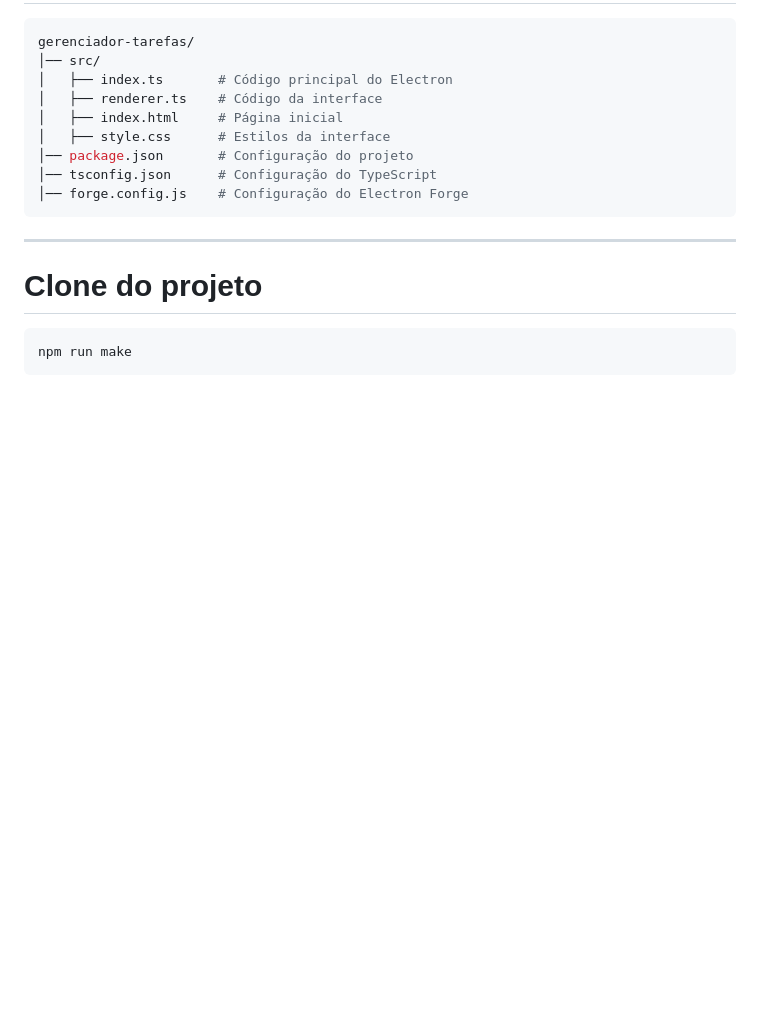
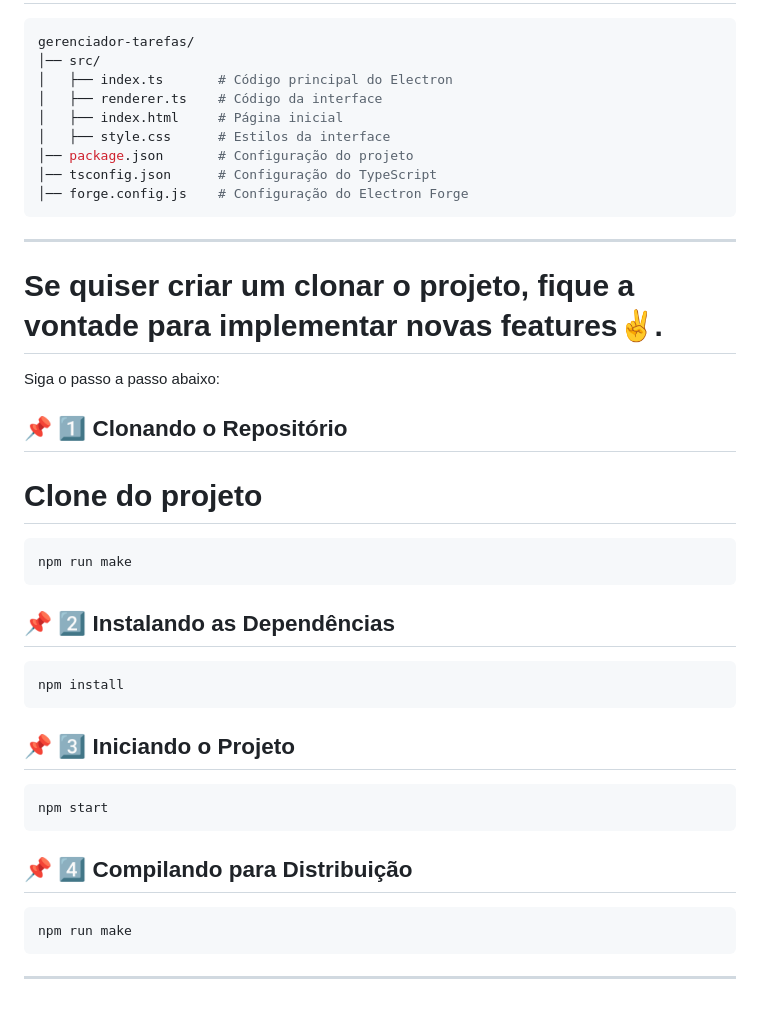
Before and after one commit to DevWesleyMedeiros/Task_manager-ElectronJS, a Markdown page: README.md, the part around one of its changes. Drawn GitHub-style; blank space fills up the shorter version.

````diff
--- a/README.md
+++ b/README.md
@@ -85,7 +88,24 @@ gerenciador-tarefas/
 │── forge.config.js    # Configuração do Electron Forge
 ```
 ---
+# Se quiser criar um clonar o projeto, fique a vontade para implementar novas features✌️.
+Siga o passo a passo abaixo:
+
+## 📌 1️⃣ Clonando o Repositório
 # Clone do projeto
 ```sh
 npm run make
 ```
+## 📌 2️⃣ Instalando as Dependências
+```sh
+npm install
+```
+## 📌 3️⃣ Iniciando o Projeto
+```sh
+npm start
+```
+## 📌 4️⃣ Compilando para Distribuição
+```sh
+npm run make
+```
+---
````
Also changed, not shown: other parts of README.md (+3 -0 lines).
